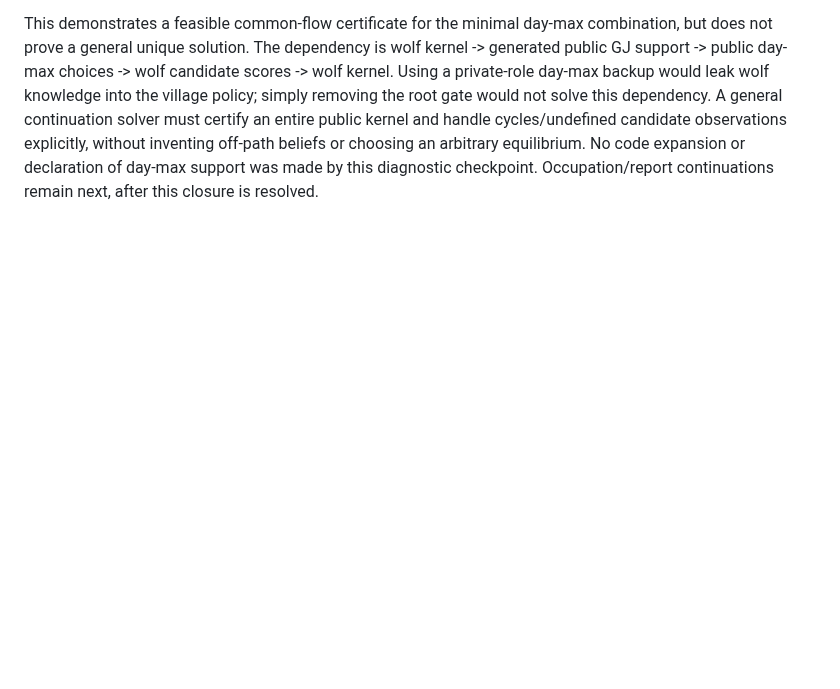
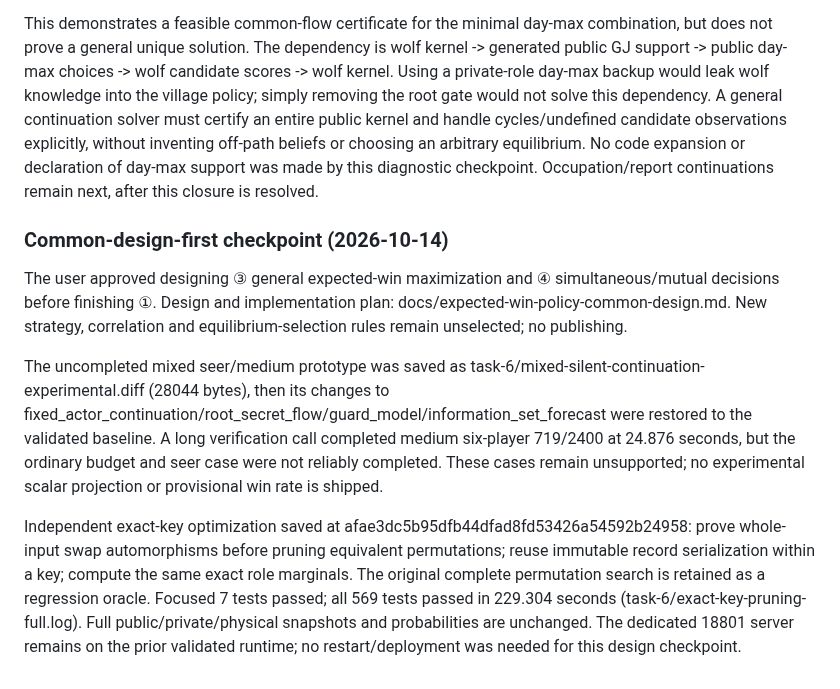
Before and after one commit to atachan14/ww_gg, a Markdown page: docs/hidden-guard-wolf-max-investigation.md, the part around the change. Rendered like a GitHub page; blank space fills up the shorter version.

Commit message:
docs: design shared expected-win policy dependency resolution

```diff
--- a/docs/hidden-guard-wolf-max-investigation.md
+++ b/docs/hidden-guard-wolf-max-investigation.md
@@ -186,3 +186,11 @@ Full validation after 98dc121: all 568 tests passed in 229.426 seconds (task-6/l
 Read-only common-engine experiment: C2/H1/W1, P1 hunter CO with hunter claim policy none, P4 executed, N1 alive P1/P2/P3, repeat guard enabled, guard uniform; change only day=random to day=max. No product gates were removed and no policy/observation law was replaced. For the three wolf infosets there are two legal targets each, hence 3^3=27 possible max/tie-uniform kernels. For each candidate, the existing common action evaluator used that SAME complete public kernel for all candidate attacks. Exactly one fully evaluable candidate was self-consistent: all three infosets choose their two legal targets at 1/2 each. Its W1 candidate village values are 1/6 each; W2 and W3 candidates are all zero. Six candidate kernels raised public_generated_observation_zero_support; remaining evaluable kernels failed the best-response equality. Probe and raw evidence live in task-6/day-max-four-kernel-probe.py/.json.
 
 This demonstrates a feasible common-flow certificate for the minimal day-max combination, but does not prove a general unique solution. The dependency is wolf kernel -> generated public GJ support -> public day-max choices -> wolf candidate scores -> wolf kernel. Using a private-role day-max backup would leak wolf knowledge into the village policy; simply removing the root gate would not solve this dependency. A general continuation solver must certify an entire public kernel and handle cycles/undefined candidate observations explicitly, without inventing off-path beliefs or choosing an arbitrary equilibrium. No code expansion or declaration of day-max support was made by this diagnostic checkpoint. Occupation/report continuations remain next, after this closure is resolved.
+
+### Common-design-first checkpoint (2026-10-14)
+
+The user approved designing ③ general expected-win maximization and ④ simultaneous/mutual decisions before finishing ①. Design and implementation plan: docs/expected-win-policy-common-design.md. New strategy, correlation and equilibrium-selection rules remain unselected; no publishing.
+
+The uncompleted mixed seer/medium prototype was saved as task-6/mixed-silent-continuation-experimental.diff (28044 bytes), then its changes to fixed_actor_continuation/root_secret_flow/guard_model/information_set_forecast were restored to the validated baseline. A long verification call completed medium six-player 719/2400 at 24.876 seconds, but the ordinary budget and seer case were not reliably completed. These cases remain unsupported; no experimental scalar projection or provisional win rate is shipped.
+
+Independent exact-key optimization saved at afae3dc5b95dfb44dfad8fd53426a54592b24958: prove whole-input swap automorphisms before pruning equivalent permutations; reuse immutable record serialization within a key; compute the same exact role marginals. The original complete permutation search is retained as a regression oracle. Focused 7 tests passed; all 569 tests passed in 229.304 seconds (task-6/exact-key-pruning-full.log). Full public/private/physical snapshots and probabilities are unchanged. The dedicated 18801 server remains on the prior validated runtime; no restart/deployment was needed for this design checkpoint.
```
Also changed, not shown: docs/expected-win-policy-common-design.md (added, +109 -0 lines).
